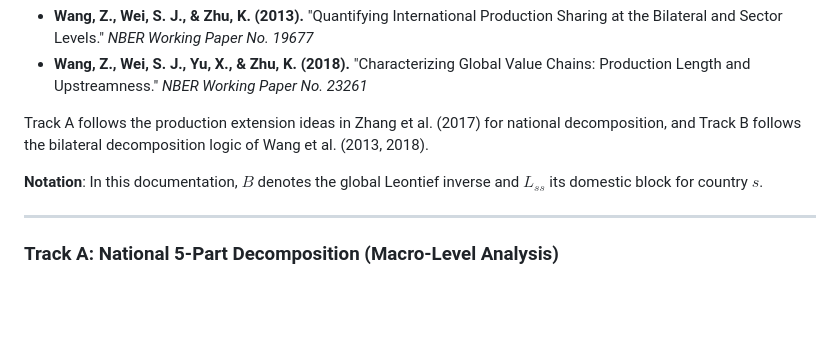
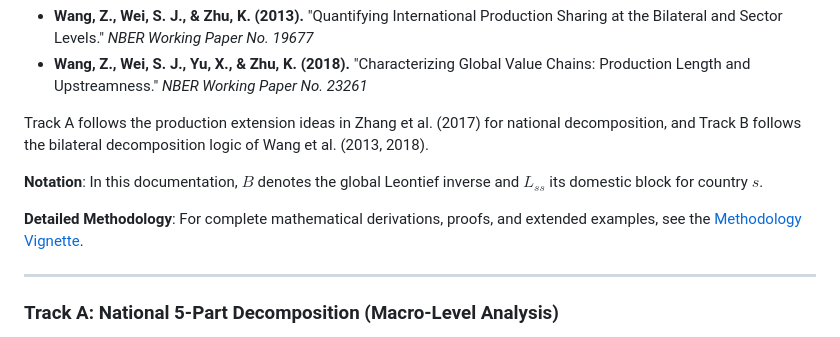
Before and after one commit to BallavBabu/adbmrio, a Markdown page: README.md, the part around the change. Rendered like a GitHub page; blank space fills up the shorter version.

```diff
--- a/README.md
+++ b/README.md
@@ -41,6 +41,8 @@ This package implements decomposition methodologies grounded in the following th
 Track A follows the production extension ideas in Zhang et al. (2017) for national decomposition, and Track B follows the bilateral decomposition logic of Wang et al. (2013, 2018).
 
 **Notation**: In this documentation, $B$ denotes the global Leontief inverse and $L_{ss}$ its domestic block for country $s$.
+
+**Detailed Methodology**: For complete mathematical derivations, proofs, and extended examples, see the [Methodology Vignette](http://127.0.0.1:16884/library/adbmrio/doc/methodology.html).
 
 ---
 
```
